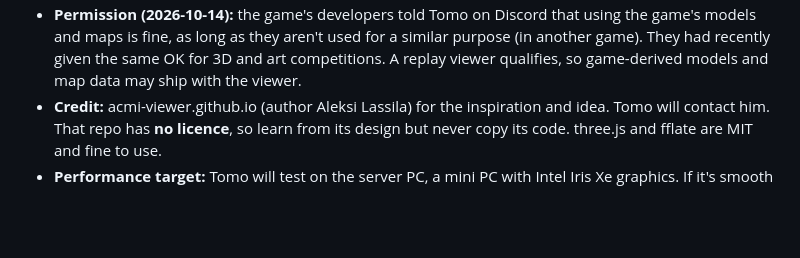
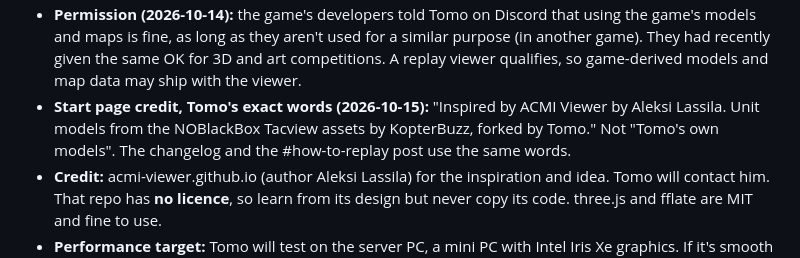
Before and after one commit to Tomosnuclearbombos/nuclear-option-viewer, a Markdown page: CLAUDE.md, the part around the change. Drawn GitHub-style; blank space fills up the shorter version.

Commit message:
Notes: the start page credit in Tomo's exact words
Co-Authored-By: Claude Opus 5.5 <noreply@anthropic.com>

```diff
--- a/CLAUDE.md
+++ b/CLAUDE.md
@@ -28,6 +28,9 @@ Owner: Tomo (GitHub `Tomosnuclearbombos`). Started 2026-10-14 from a plan he app
 - **Permission (2026-10-14):** the game's developers told Tomo on Discord that using the game's models and maps is
   fine, as long as they aren't used for a similar purpose (in another game). They had recently given the same OK for
   3D and art competitions. A replay viewer qualifies, so game-derived models and map data may ship with the viewer.
+- **Start page credit, Tomo's exact words (2026-10-15):** "Inspired by ACMI Viewer by Aleksi Lassila. Unit models from
+  the NOBlackBox Tacview assets by KopterBuzz, forked by Tomo." Not "Tomo's own models". The changelog and the
+  #how-to-replay post use the same words.
 - **Credit:** acmi-viewer.github.io (author Aleksi Lassila) for the inspiration and idea. Tomo will contact him. That
   repo has **no licence**, so learn from its design but never copy its code. three.js and fflate are MIT and fine to
   use.
```
